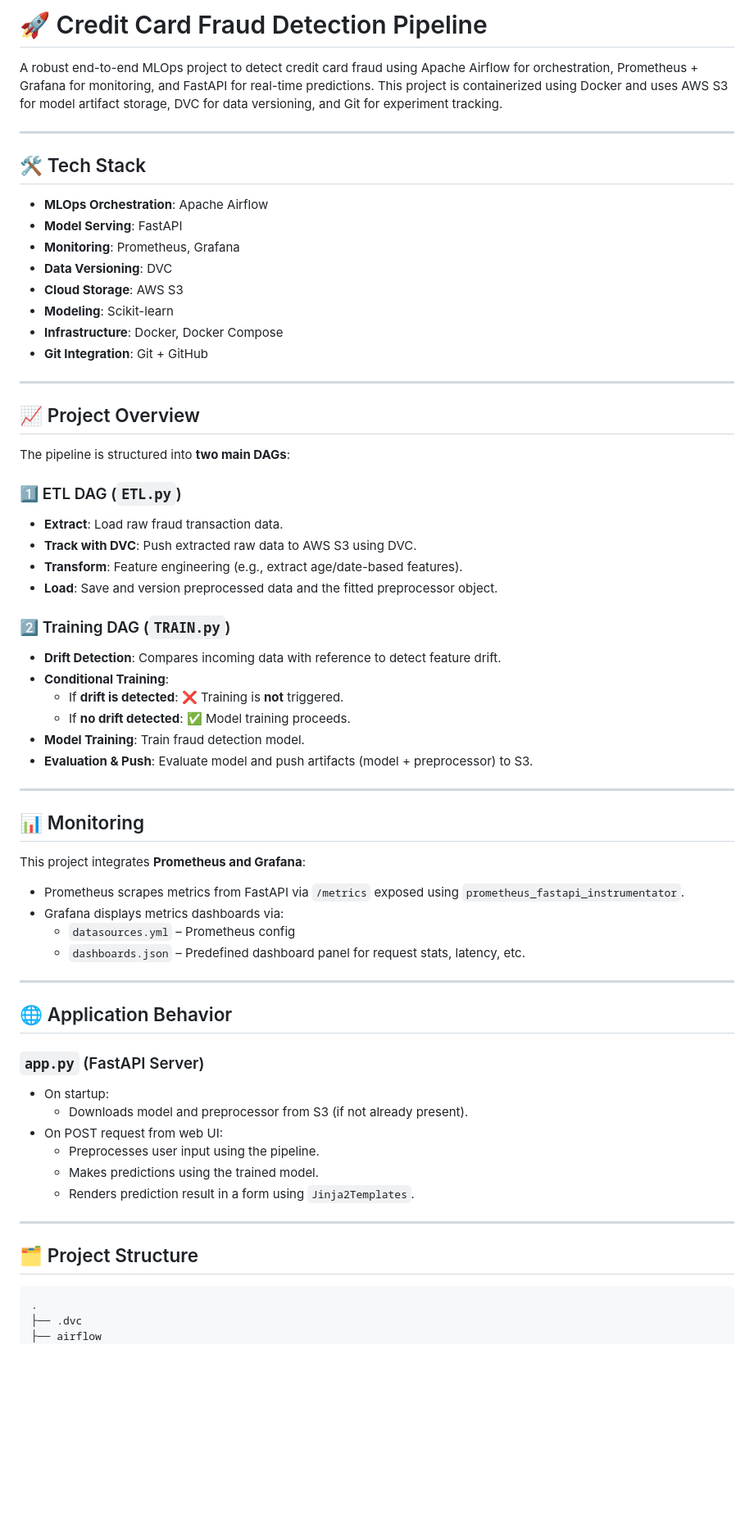
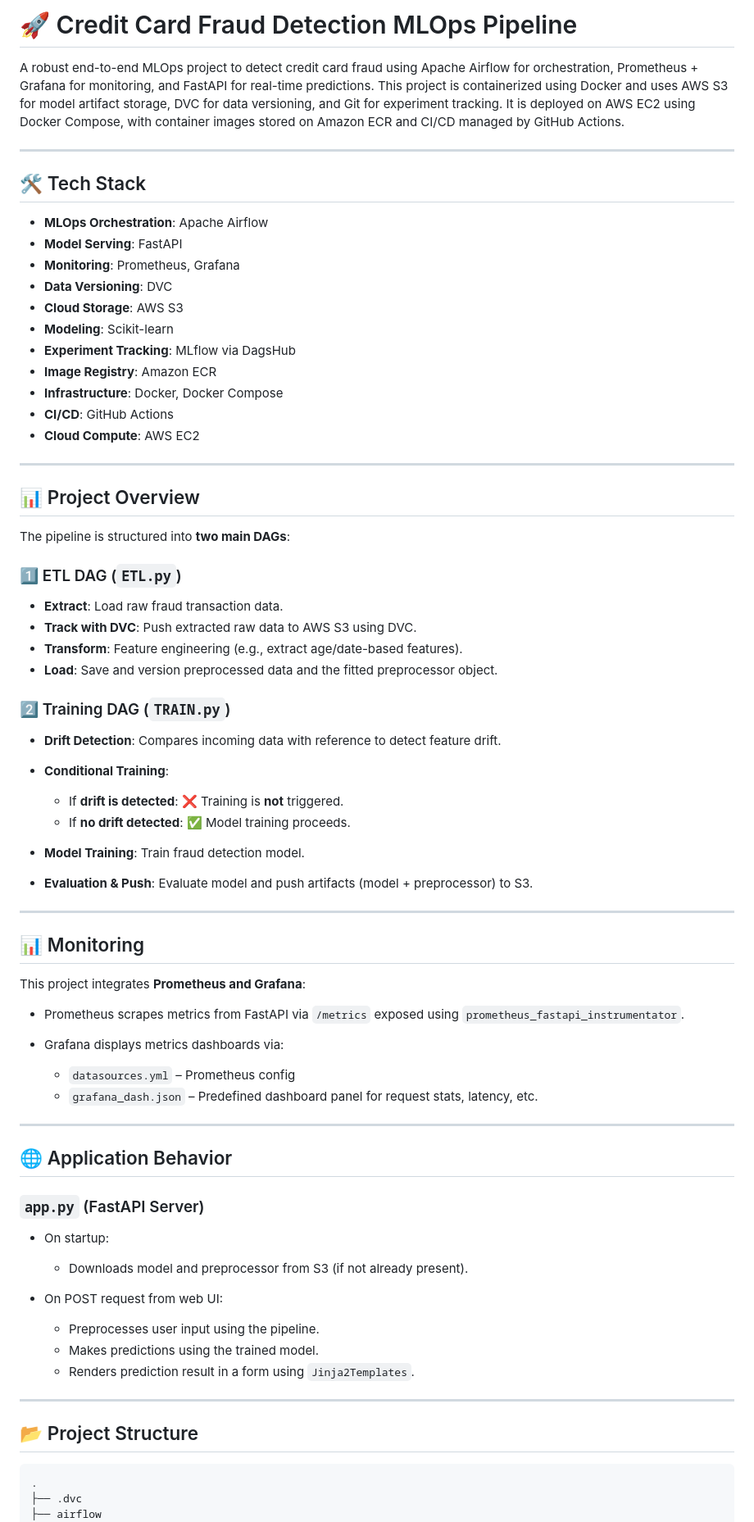
Before and after one commit to Manyfaces860/ETE_MLOps_Credit_Card_Fraud_Prediction, a Markdown page: README.md, the part around one of its changes. Shown at 82% size. GitHub-like rendering; blank space fills up the shorter version.

````diff
--- a/README.md
+++ b/README.md
@@ -1,39 +1,45 @@
-# 🚀 Credit Card Fraud Detection Pipeline
+# 🚀 Credit Card Fraud Detection MLOps Pipeline
 
-A robust end-to-end MLOps project to detect credit card fraud using Apache Airflow for orchestration, Prometheus + Grafana for monitoring, and FastAPI for real-time predictions. This project is containerized using Docker and uses AWS S3 for model artifact storage, DVC for data versioning, and Git for experiment tracking.
+A robust end-to-end MLOps project to detect credit card fraud using Apache Airflow for orchestration, Prometheus + Grafana for monitoring, and FastAPI for real-time predictions. This project is containerized using Docker and uses AWS S3 for model artifact storage, DVC for data versioning, and Git for experiment tracking. It is deployed on AWS EC2 using Docker Compose, with container images stored on Amazon ECR and CI/CD managed by GitHub Actions.
 
 ---
 
 ## 🛠️ Tech Stack
 
-- **MLOps Orchestration**: Apache Airflow
-- **Model Serving**: FastAPI
-- **Monitoring**: Prometheus, Grafana
-- **Data Versioning**: DVC
-- **Cloud Storage**: AWS S3
-- **Modeling**: Scikit-learn
-- **Infrastructure**: Docker, Docker Compose
-- **Git Integration**: Git + GitHub
+* **MLOps Orchestration**: Apache Airflow
+* **Model Serving**: FastAPI
+* **Monitoring**: Prometheus, Grafana
+* **Data Versioning**: DVC
+* **Cloud Storage**: AWS S3
+* **Modeling**: Scikit-learn
+* **Experiment Tracking**: MLflow via DagsHub
+* **Image Registry**: Amazon ECR
+* **Infrastructure**: Docker, Docker Compose
+* **CI/CD**: GitHub Actions
+* **Cloud Compute**: AWS EC2
 
 ---
 
-## 📈 Project Overview
+## 📊 Project Overview
 
 The pipeline is structured into **two main DAGs**:
 
 ### 1️⃣ ETL DAG (`ETL.py`)
-- **Extract**: Load raw fraud transaction data.
-- **Track with DVC**: Push extracted raw data to AWS S3 using DVC.
-- **Transform**: Feature engineering (e.g., extract age/date-based features).
-- **Load**: Save and version preprocessed data and the fitted preprocessor object.
+
+* **Extract**: Load raw fraud transaction data.
+* **Track with DVC**: Push extracted raw data to AWS S3 using DVC.
+* **Transform**: Feature engineering (e.g., extract age/date-based features).
+* **Load**: Save and version preprocessed data and the fitted preprocessor object.
 
 ### 2️⃣ Training DAG (`TRAIN.py`)
-- **Drift Detection**: Compares incoming data with reference to detect feature drift.
-- **Conditional Training**:
-  - If **drift is detected**: ❌ Training is **not** triggered.
-  - If **no drift detected**: ✅ Model training proceeds.
-- **Model Training**: Train fraud detection model.
-- **Evaluation & Push**: Evaluate model and push artifacts (model + preprocessor) to S3.
+
+* **Drift Detection**: Compares incoming data with reference to detect feature drift.
+* **Conditional Training**:
+
+  * If **drift is detected**: ❌ Training is **not** triggered.
+  * If **no drift detected**: ✅ Model training proceeds.
+* **Model Training**: Train fraud detection model.
+* **Evaluation & Push**: Evaluate model and push artifacts (model + preprocessor) to S3.
 
 ---
 
@@ -41,28 +47,33 @@ The pipeline is structured into **two main DAGs**:
 
 This project integrates **Prometheus and Grafana**:
 
-- Prometheus scrapes metrics from FastAPI via `/metrics` exposed using `prometheus_fastapi_instrumentator`.
-- Grafana displays metrics dashboards via:
-  - `datasources.yml` – Prometheus config
-  - `dashboards.json` – Predefined dashboard panel for request stats, latency, etc.
+* Prometheus scrapes metrics from FastAPI via `/metrics` exposed using `prometheus_fastapi_instrumentator`.
+* Grafana displays metrics dashboards via:
+
+  * `datasources.yml` – Prometheus config
+  * `grafana_dash.json` – Predefined dashboard panel for request stats, latency, etc.
 
 ---
 
 ## 🌐 Application Behavior
 
 ### `app.py` (FastAPI Server)
-- On startup:
-  - Downloads model and preprocessor from S3 (if not already present).
-- On POST request from web UI:
-  - Preprocesses user input using the pipeline.
-  - Makes predictions using the trained model.
-  - Renders prediction result in a form using `Jinja2Templates`.
+
+* On startup:
+
+  * Downloads model and preprocessor from S3 (if not already present).
+
+* On POST request from web UI:
+
+  * Preprocesses user input using the pipeline.
+  * Makes predictions using the trained model.
+  * Renders prediction result in a form using `Jinja2Templates`.
 
 ---
 
-## 🗂️ Project Structure
+## 📂 Project Structure
 
-``` text
+```text
 .
 ├── .dvc
 ├── airflow
````
Also changed, not shown: other parts of README.md (+101 -8 lines).
